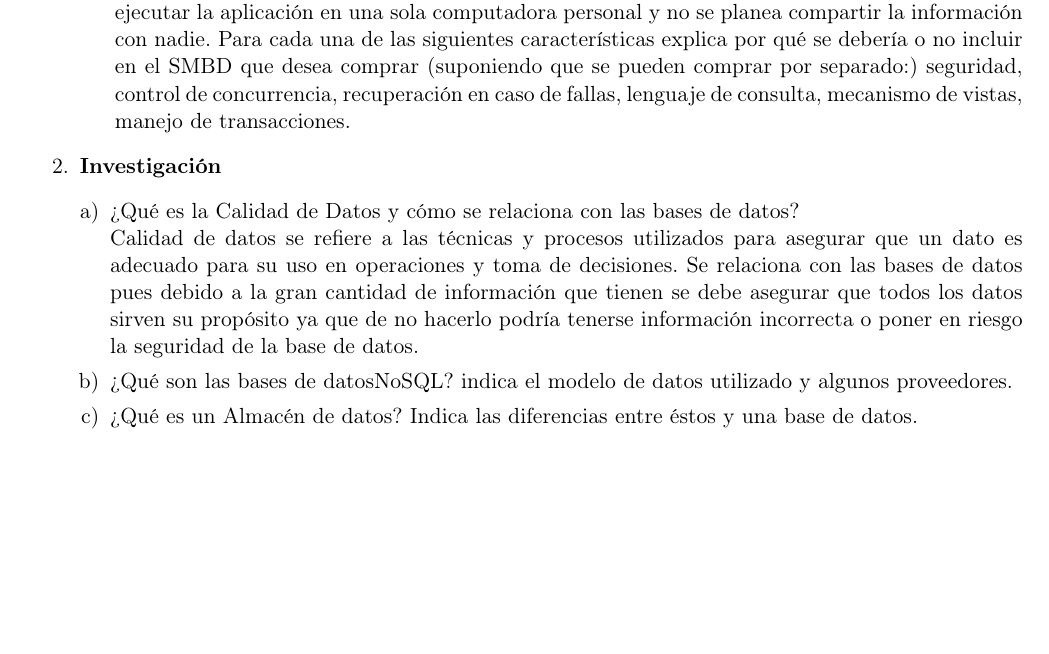
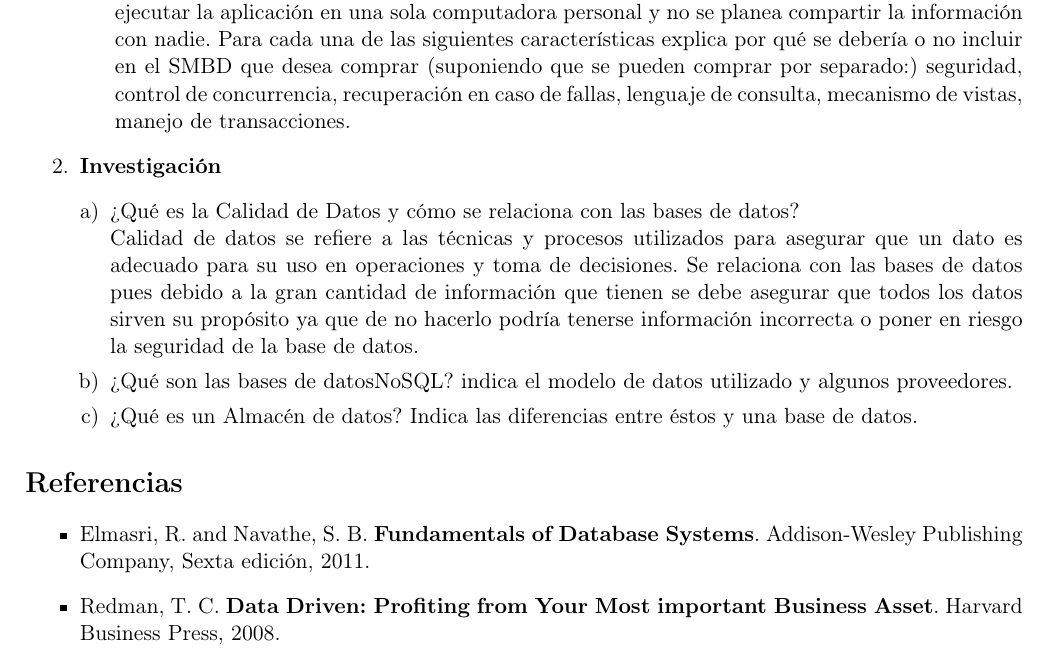
Before and after one commit to euruscaracal/BD-Tarea1, a LaTeX problem sheet (latex/Tarea1.tex): part of page 2 of 2, cut so that both start at the same text, the shorter picture padded with empty space. Compiled offline with pdfLaTeX.

Commit message:
agrego referencias

```diff
--- a/latex/Tarea1.tex
+++ b/latex/Tarea1.tex
@@ -93,4 +93,13 @@
 
     \end{enumerate}
 \end{enumerate}
+
+\section*{Referencias}
+\begin{itemize}
+
+	\item Elmasri, R. and Navathe, S. B. \textbf{Fundamentals of Database Systems}. Addison-Wesley Publishing Company, Sexta edición, 2011.
+	\item Redman, T. C. \textbf{Data Driven: Profiting from Your Most important Business Asset}. Harvard Business Press, 2008.
+
+\end{itemize}
+
 \end{document}
```
Also changed, not shown: latex/Tarea1.pdf, 1 other file.
